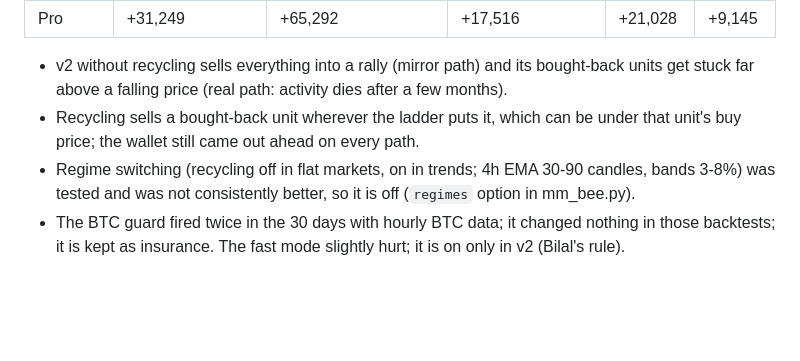
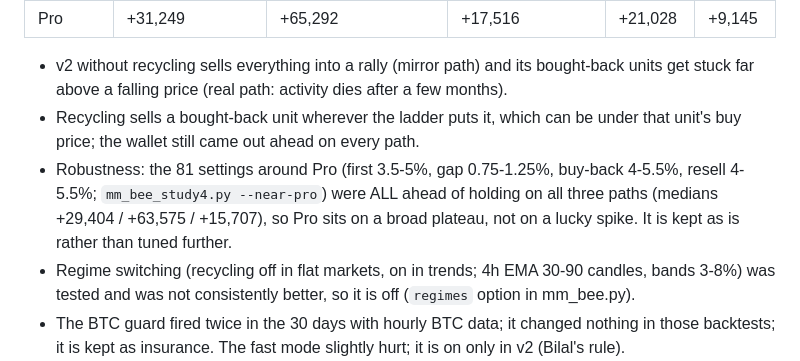
Before and after one commit to beeelahi/bees-engine, a Markdown page: docs/MARKET_MAKING.md, the part around the change. Rendered like a GitHub page; blank space fills up the shorter version.

Commit message:
Docs: MM-Bee Pro robustness check (81 neighbouring settings all ahead on every path)
Co-Authored-By: Claude Opus 5.5 <noreply@anthropic.com>
Claude-Session: https://claude.ai/code/session_01VD2ADgQBb4u4uSqguafQVb

```diff
--- a/docs/MARKET_MAKING.md
+++ b/docs/MARKET_MAKING.md
@@ -76,6 +76,9 @@ How Pro was chosen (research/mm_bee_study2-5.py, ZIG 1h candles Nov 2025 - Oct 2
   falling price (real path: activity dies after a few months).
 * Recycling sells a bought-back unit wherever the ladder puts it, which can be under that unit's buy price; the
   wallet still came out ahead on every path.
+* Robustness: the 81 settings around Pro (first 3.5-5%, gap 0.75-1.25%, buy-back 4-5.5%, resell 4-5.5%;
+  `mm_bee_study4.py --near-pro`) were ALL ahead of holding on all three paths (medians +29,404 / +63,575 / +15,707),
+  so Pro sits on a broad plateau, not on a lucky spike. It is kept as is rather than tuned further.
 * Regime switching (recycling off in flat markets, on in trends; 4h EMA 30-90 candles, bands 3-8%) was tested and
   was not consistently better, so it is off (`regimes` option in mm_bee.py).
 * The BTC guard fired twice in the 30 days with hourly BTC data; it changed nothing in those backtests; it is kept
```
